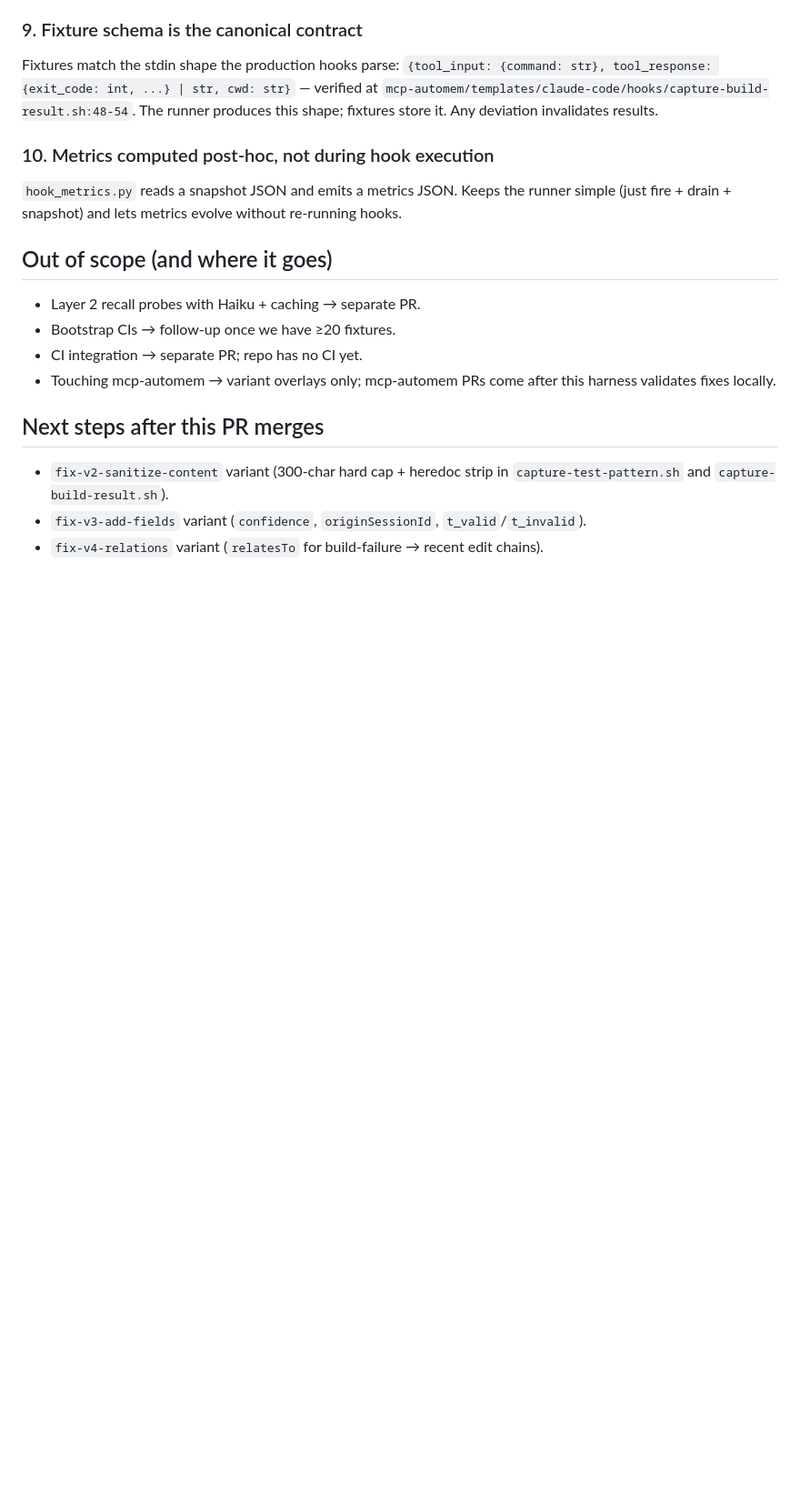
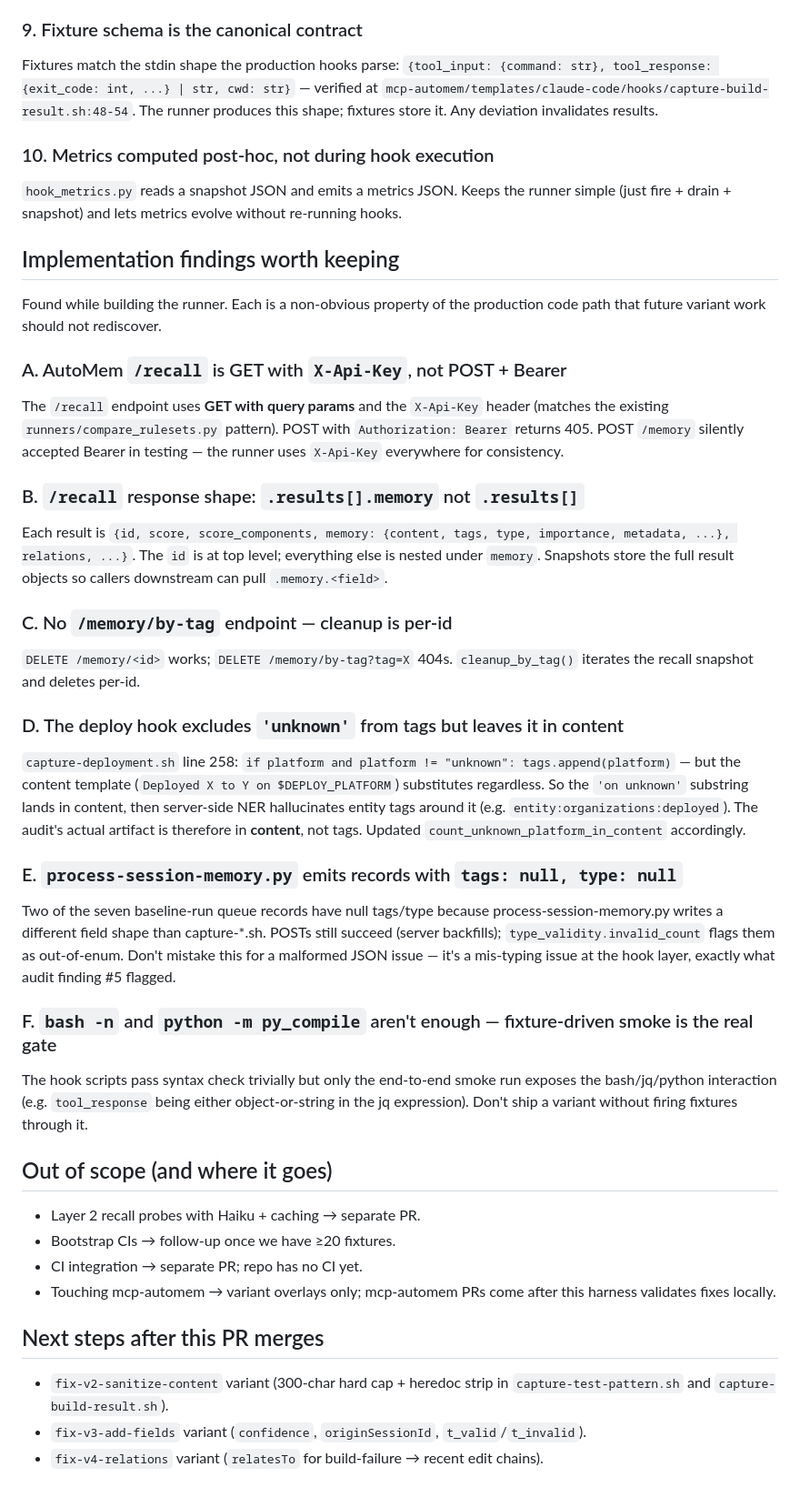
Before and after one commit to verygoodplugins/automem-evals, a Markdown page: docs/session_2026-04-28_hook_replay.md, the part around the change. Shown at 91% size. Drawn GitHub-style; blank space fills up the shorter version.

Commit message:
docs: add implementation-findings addendum to session doc
Captures six non-obvious properties of the production code path that
surfaced while building the runner, and that future variant work
should not rediscover:

A. /recall is GET + X-Api-Key, not POST + Bearer (compare_rulesets.py
   already followed this; documented now for the new runner family).
B. Recall response nests memory fields under .results[].memory (id
   stays at top level).
C. No /memory/by-tag endpoint — cleanup is per-id DELETE.
D. The deploy hook excludes 'unknown' from tags but leaves it in
   content; the audit's NER-hallucination artifact comes from content,
   not tags. The metric was rewritten to match.
E. process-session-memory.py emits records with tags=null/type=null
   that get backfilled server-side — captured by type_validity metric
   as out-of-enum, matching audit finding #5.
F. Syntax checks (bash -n, py_compile) are necessary but not sufficient;
   only the fixture-driven smoke run exposes the bash/jq/python
   interaction quirks.

These complement (not replace) the design decisions section. They
are facts about the code path, not debrief notes.

Co-Authored-By: Claude Opus 4.7 (1M context) <noreply@anthropic.com>

```diff
--- a/docs/session_2026-04-28_hook_replay.md
+++ b/docs/session_2026-04-28_hook_replay.md
@@ -52,6 +52,40 @@ Fixtures match the stdin shape the production hooks parse: `{tool_input: {comman
 ### 10. Metrics computed post-hoc, not during hook execution
 `hook_metrics.py` reads a snapshot JSON and emits a metrics JSON. Keeps the runner simple (just fire + drain + snapshot) and lets metrics evolve without re-running hooks.
 
+## Implementation findings worth keeping
+
+Found while building the runner. Each is a non-obvious property of the
+production code path that future variant work should not rediscover.
+
+### A. AutoMem `/recall` is GET with `X-Api-Key`, not POST + Bearer
+
+The `/recall` endpoint uses **GET with query params** and the
+`X-Api-Key` header (matches the existing `runners/compare_rulesets.py`
+pattern). POST with `Authorization: Bearer` returns 405. POST `/memory`
+silently accepted Bearer in testing — the runner uses `X-Api-Key`
+everywhere for consistency.
+
+### B. `/recall` response shape: `.results[].memory` not `.results[]`
+
+Each result is `{id, score, score_components, memory: {content, tags, type, importance, metadata, ...}, relations, ...}`. The `id` is at top level; everything else is nested under `memory`. Snapshots store the full result objects so callers downstream can pull `.memory.<field>`.
+
+### C. No `/memory/by-tag` endpoint — cleanup is per-id
+
+`DELETE /memory/<id>` works; `DELETE /memory/by-tag?tag=X` 404s.
+`cleanup_by_tag()` iterates the recall snapshot and deletes per-id.
+
+### D. The deploy hook excludes `'unknown'` from tags but leaves it in content
+
+`capture-deployment.sh` line 258: `if platform and platform != "unknown": tags.append(platform)` — but the content template (`Deployed X to Y on $DEPLOY_PLATFORM`) substitutes regardless. So the `'on unknown'` substring lands in content, then server-side NER hallucinates entity tags around it (e.g. `entity:organizations:deployed`). The audit's actual artifact is therefore in **content**, not tags. Updated `count_unknown_platform_in_content` accordingly.
+
+### E. `process-session-memory.py` emits records with `tags: null, type: null`
+
+Two of the seven baseline-run queue records have null tags/type because process-session-memory.py writes a different field shape than capture-*.sh. POSTs still succeed (server backfills); `type_validity.invalid_count` flags them as out-of-enum. Don't mistake this for a malformed JSON issue — it's a mis-typing issue at the hook layer, exactly what audit finding #5 flagged.
+
+### F. `bash -n` and `python -m py_compile` aren't enough — fixture-driven smoke is the real gate
+
+The hook scripts pass syntax check trivially but only the end-to-end smoke run exposes the bash/jq/python interaction (e.g. `tool_response` being either object-or-string in the jq expression). Don't ship a variant without firing fixtures through it.
+
 ## Out of scope (and where it goes)
 
 - Layer 2 recall probes with Haiku + caching → separate PR.
```
